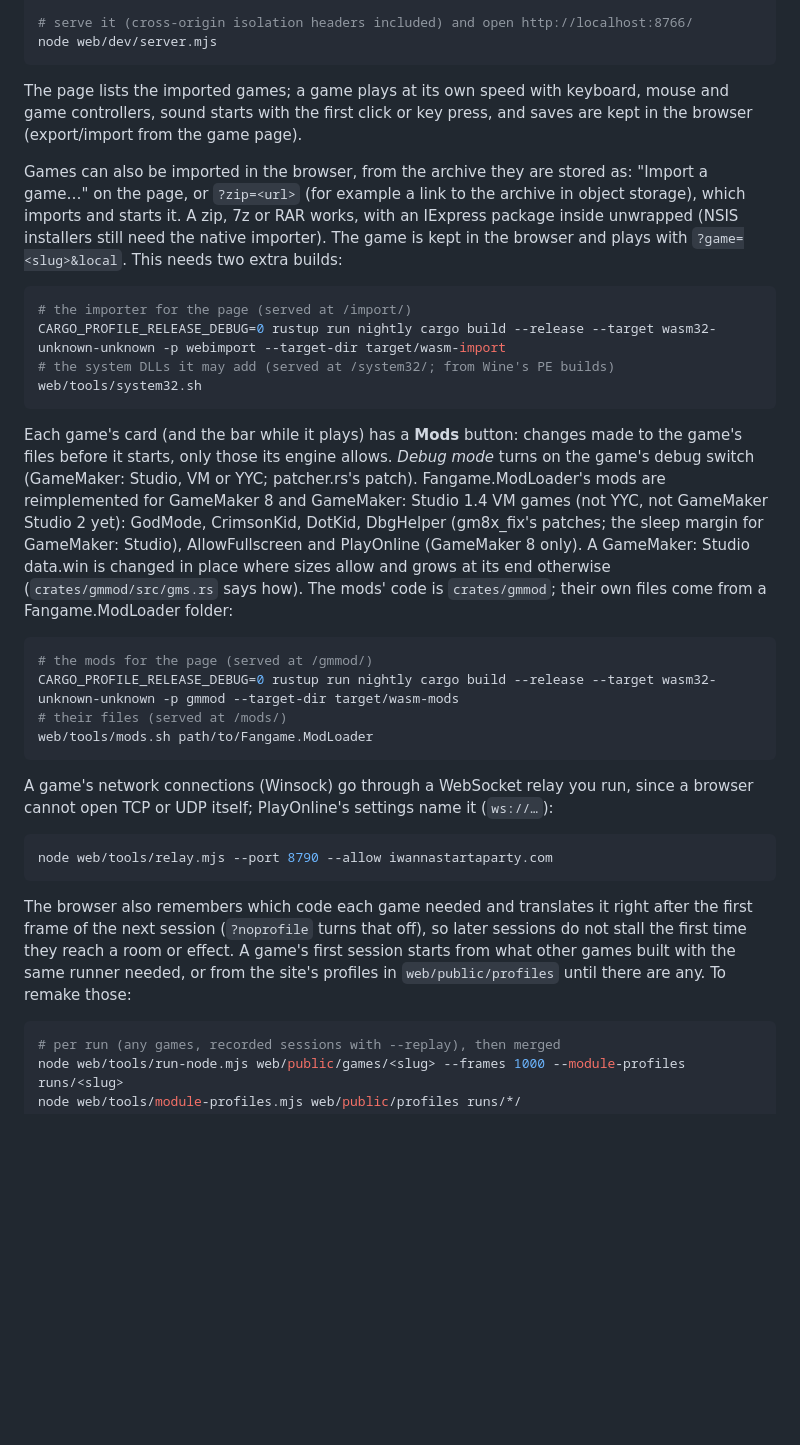
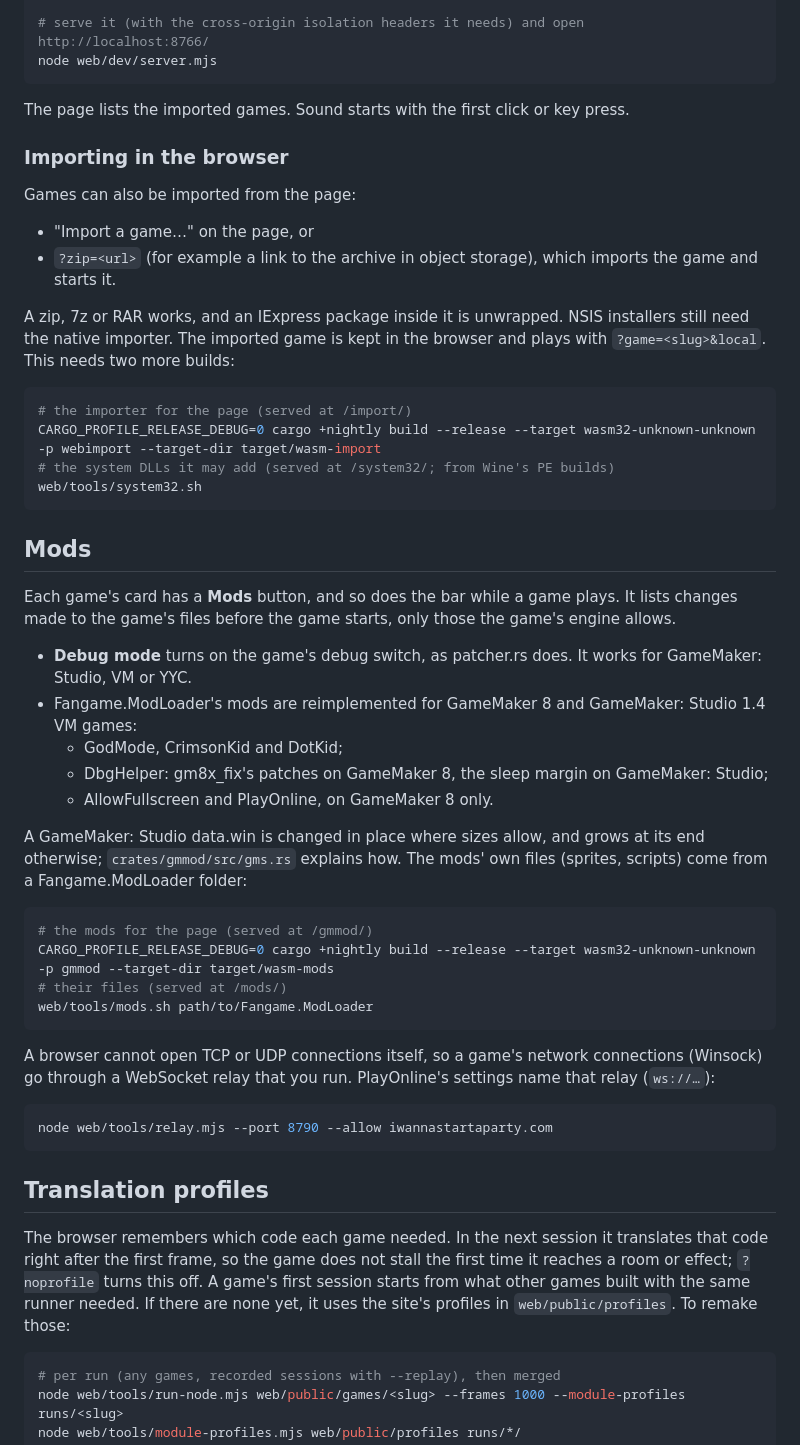
Before and after one commit to KurathSec/gm-recomp, a Markdown page: README.md, the part around one of its changes. Rendered like a GitHub page; blank space fills up the shorter version.

````diff
--- a/README.md
+++ b/README.md
@@ -32,54 +72,68 @@ CARGO_PROFILE_RELEASE_DEBUG=0 rustup run nightly cargo build --release --target
 
-# serve it (cross-origin isolation headers included) and open http://localhost:8766/
+# serve it (with the cross-origin isolation headers it needs) and open http://localhost:8766/
 node web/dev/server.mjs
 ```
 
-The page lists the imported games; a game plays at its own speed with keyboard,
-mouse and game controllers, sound starts with the first click or key press, and
-saves are kept in the browser (export/import from the game page).
+The page lists the imported games. Sound starts with the first click or key press.
 
-Games can also be imported in the browser, from the archive they are stored as:
-"Import a game…" on the page, or `?zip=<url>` (for example a link to the archive in
-object storage), which imports and starts it. A zip, 7z or RAR works, with an
-IExpress package inside unwrapped (NSIS installers still need the native importer). The game is kept in the browser and plays with `?game=<slug>&local`.
-This needs two extra builds:
+### Importing in the browser
+
+Games can also be imported from the page:
+- "Import a game…" on the page, or
+- `?zip=<url>` (for example a link to the archive in object storage), which imports the
+  game and starts it.
+
+A zip, 7z or RAR works, and an IExpress package inside it is unwrapped. NSIS
+installers still need the native importer. The imported game is kept in the browser
+and plays with `?game=<slug>&local`. This needs two more builds:
 
 ```sh
 # the importer for the page (served at /import/)
-CARGO_PROFILE_RELEASE_DEBUG=0 rustup run nightly cargo build --release --target wasm32-unknown-unknown -p webimport --target-dir target/wasm-import
+CARGO_PROFILE_RELEASE_DEBUG=0 cargo +nightly build --release --target wasm32-unknown-unknown -p webimport --target-dir target/wasm-import
 # the system DLLs it may add (served at /system32/; from Wine's PE builds)
 web/tools/system32.sh
 ```
 
-Each game's card (and the bar while it plays) has a **Mods** button: changes made to
-the game's files before it starts, only those its engine allows. *Debug mode* turns on
-the game's debug switch (GameMaker: Studio, VM or YYC; patcher.rs's patch).
-Fangame.ModLoader's mods are reimplemented for GameMaker 8 and GameMaker: Studio 1.4 VM
-games (not YYC, not GameMaker Studio 2 yet): GodMode, CrimsonKid, DotKid, DbgHelper
-(gm8x_fix's patches; the sleep margin for GameMaker: Studio), AllowFullscreen and
-PlayOnline (GameMaker 8 only). A GameMaker: Studio data.win is changed in place where
-sizes allow and grows at its end otherwise (`crates/gmmod/src/gms.rs` says how). The
-mods' code is `crates/gmmod`; their own files come from a Fangame.ModLoader folder:
+## Mods
+
+Each game's card has a **Mods** button, and so does the bar while a game plays. It
+lists changes made to the game's files before the game starts, only those the game's
+engine allows.
+
+- **Debug mode** turns on the game's debug switch, as patcher.rs does. It works for
+  GameMaker: Studio, VM or YYC.
+- Fangame.ModLoader's mods are reimplemented for GameMaker 8 and GameMaker: Studio 1.4
+  VM games:
+  - GodMode, CrimsonKid and DotKid;
+  - DbgHelper: gm8x_fix's patches on GameMaker 8, the sleep margin on GameMaker: Studio;
+  - AllowFullscreen and PlayOnline, on GameMaker 8 only.
+
+A GameMaker: Studio data.win is changed in place where sizes allow, and grows at its
+end otherwise; `crates/gmmod/src/gms.rs` explains how. The mods' own files (sprites,
+scripts) come from a Fangame.ModLoader folder:
 
 ```sh
 # the mods for the page (served at /gmmod/)
-CARGO_PROFILE_RELEASE_DEBUG=0 rustup run nightly cargo build --release --target wasm32-unknown-unknown -p gmmod --target-dir target/wasm-mods
+CARGO_PROFILE_RELEASE_DEBUG=0 cargo +nightly build --release --target wasm32-unknown-unknown -p gmmod --target-dir target/wasm-mods
 # their files (served at /mods/)
 web/tools/mods.sh path/to/Fangame.ModLoader
 ```
 
-A game's network connections (Winsock) go through a WebSocket relay you run, since
-a browser cannot open TCP or UDP itself; PlayOnline's settings name it (`ws://…`):
+A browser cannot open TCP or UDP connections itself, so a game's network connections
+(Winsock) go through a WebSocket relay that you run. PlayOnline's settings name that
+relay (`ws://…`):
 
 ```sh
 node web/tools/relay.mjs --port 8790 --allow iwannastartaparty.com
 ```
 
-The browser also remembers which code each game needed and translates it right
-after the first frame of the next session (`?noprofile` turns that off), so later
-sessions do not stall the first time they reach a room or effect. A game's first
-session starts from what other games built with the same runner needed, or from the
-site's profiles in `web/public/profiles` until there are any. To remake those:
+## Translation profiles
+
+The browser remembers which code each game needed. In the next session it translates
+that code right after the first frame, so the game does not stall the first time it
+reaches a room or effect; `?noprofile` turns this off. A game's first session starts
+from what other games built with the same runner needed. If there are none yet, it uses
+the site's profiles in `web/public/profiles`. To remake those:
 
 ```sh
 # per run (any games, recorded sessions with --replay), then merged
````
Also changed, not shown: other parts of README.md (+118 -58 lines), docs/README.md (added, +13 -0 lines).
